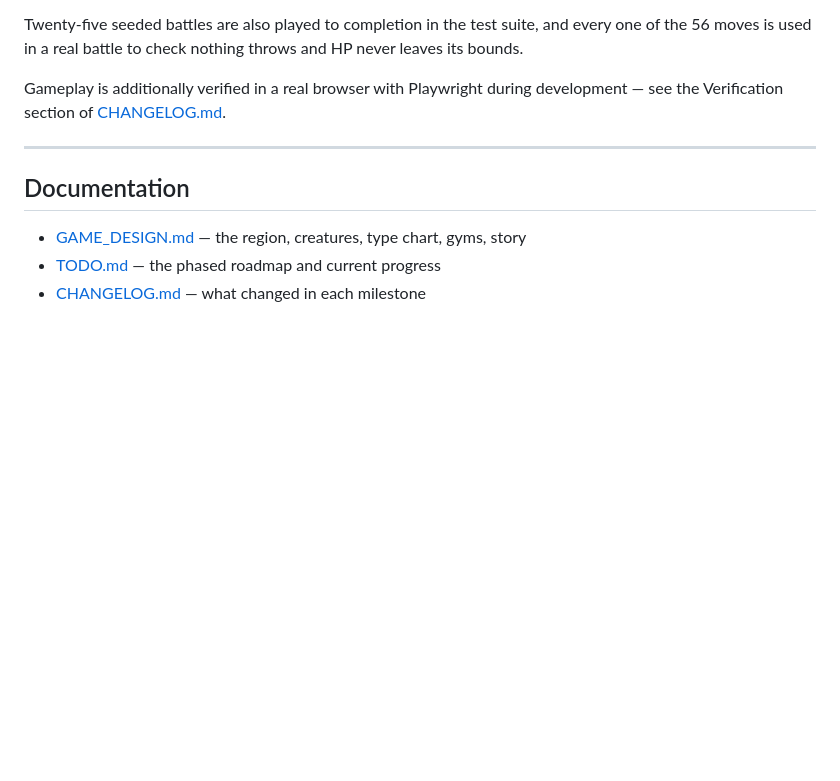
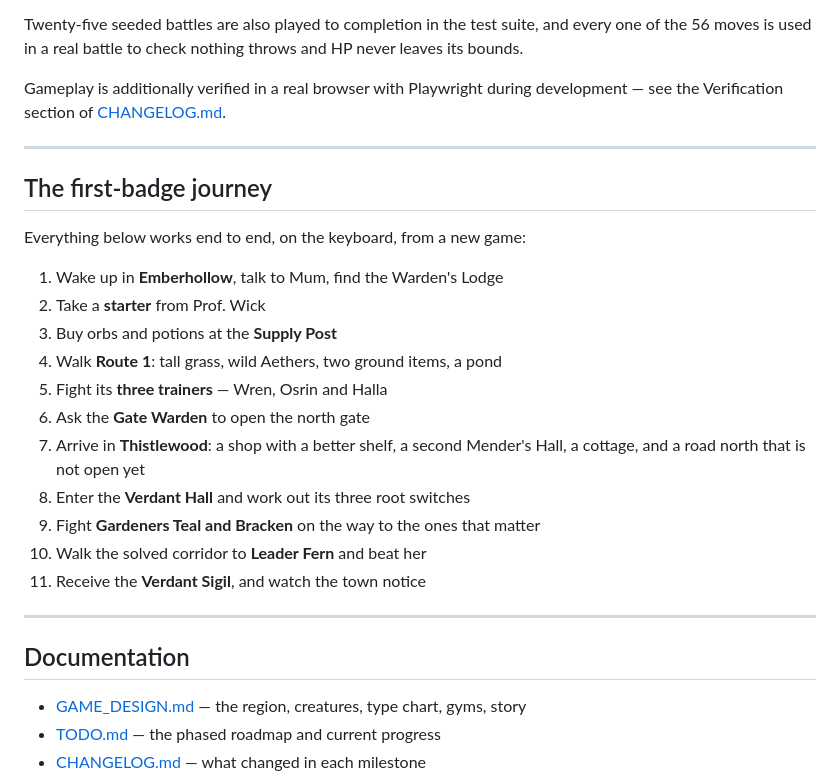
Before and after one commit to TheInfuriator/Monster-RPG, a Markdown page: README.md, the part around the change. Drawn GitHub-style; blank space fills up the shorter version.

Commit message:
docs: record Phase 9 — Thistlewood and the first Sigil
- CHANGELOG: the barrier architecture and why one mechanism serves both the
  gate and the hedges, Thistlewood and its services, the puzzle and the proof
  that it cannot trap anyone, Sigils and the once-only award, the measured
  first-Gym balance, and every check that was actually run.
- GAME_DESIGN: a new section 20 covering the gate rule, the barrier data
  format and its two kinds, the puzzle with its switch table, the Hall's
  roster, the balance numbers, Sigils and why they need no story flag beside
  them, the Thornway, and how the next Hall reuses all of it. Section 7 marked
  built; the region table, story flags and Thistlewood's description updated.
- README: status, the first-badge journey step by step, the new data and
  system files, how to add a Beacon Hall, how barriers work, Sigils, the new
  debug commands, and the test count (2168).
- TODO: Phase 9 marked complete with its deferrals and the balance table.

Co-Authored-By: Claude Opus 5 <noreply@anthropic.com>
Claude-Session: https://claude.ai/code/session_011CUhQUUPGb75Dq1L2XkzS1

```diff
--- a/README.md
+++ b/README.md
@@ -1031,6 +1031,25 @@ development — see the Verification section of [CHANGELOG.md](CHANGELOG.md).
 
 ---
 
+## The first-badge journey
+
+Everything below works end to end, on the keyboard, from a new game:
+
+1. Wake up in **Emberhollow**, talk to Mum, find the Warden's Lodge
+2. Take a **starter** from Prof. Wick
+3. Buy orbs and potions at the **Supply Post**
+4. Walk **Route 1**: tall grass, wild Aethers, two ground items, a pond
+5. Fight its **three trainers** — Wren, Osrin and Halla
+6. Ask the **Gate Warden** to open the north gate
+7. Arrive in **Thistlewood**: a shop with a better shelf, a second Mender's
+   Hall, a cottage, and a road north that is not open yet
+8. Enter the **Verdant Hall** and work out its three root switches
+9. Fight **Gardeners Teal and Bracken** on the way to the ones that matter
+10. Walk the solved corridor to **Leader Fern** and beat her
+11. Receive the **Verdant Sigil**, and watch the town notice
+
+---
+
 ## Documentation
 
 - [GAME_DESIGN.md](GAME_DESIGN.md) — the region, creatures, type chart, gyms, story
```
Also changed, not shown: CHANGELOG.md (+5 -1 lines).
